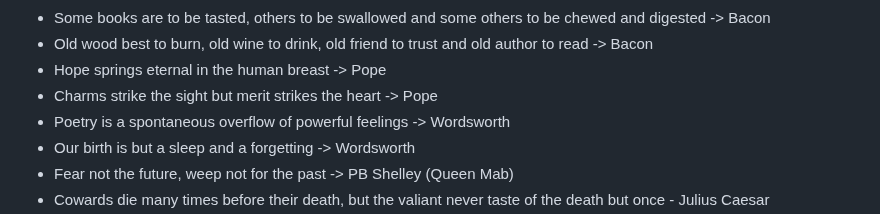
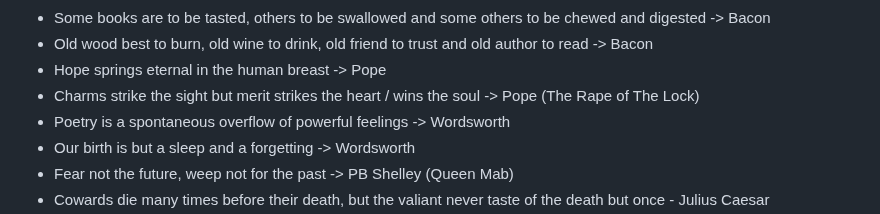
Before and after one commit to susmit31/obsidian, a Markdown page: Quotes.md, the part around the change. Rendered like a GitHub page.

```diff
--- a/Quotes.md
+++ b/Quotes.md
@@ -73,7 +73,7 @@ $$\small\text{Miracle $\rightarrow$ pg 590}$$
 - Some books are to be tasted, others to be swallowed and some others to be chewed and digested -> Bacon
 - Old wood best to burn, old wine to drink, old friend to trust and old author to read -> Bacon
 - Hope springs eternal in the human breast -> Pope
-- Charms strike the sight but merit strikes the heart -> Pope
+- Charms strike the sight but merit strikes the heart / wins the soul -> Pope (The Rape of The Lock)
 - Poetry is a spontaneous overflow of powerful feelings -> Wordsworth
 - Our birth is but a sleep and a forgetting -> Wordsworth
 - Fear not the future, weep not for the past -> PB Shelley (Queen Mab)
```
